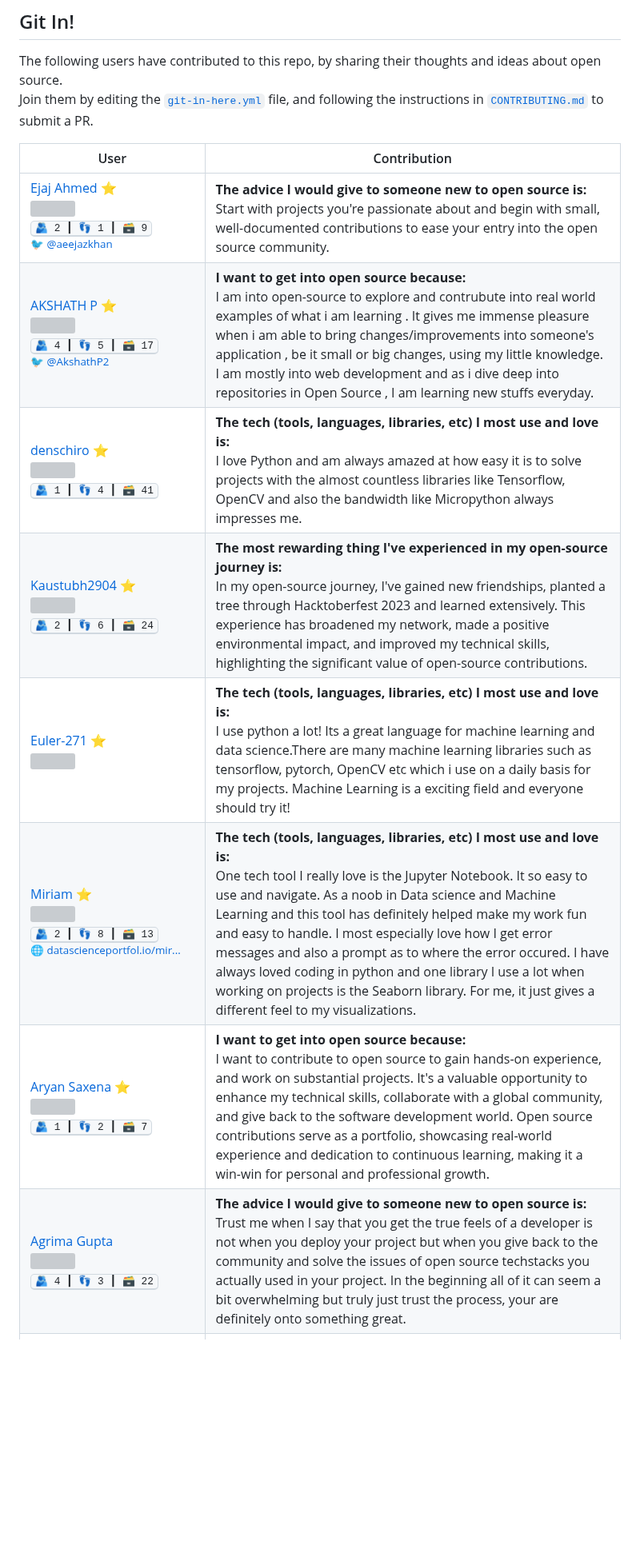
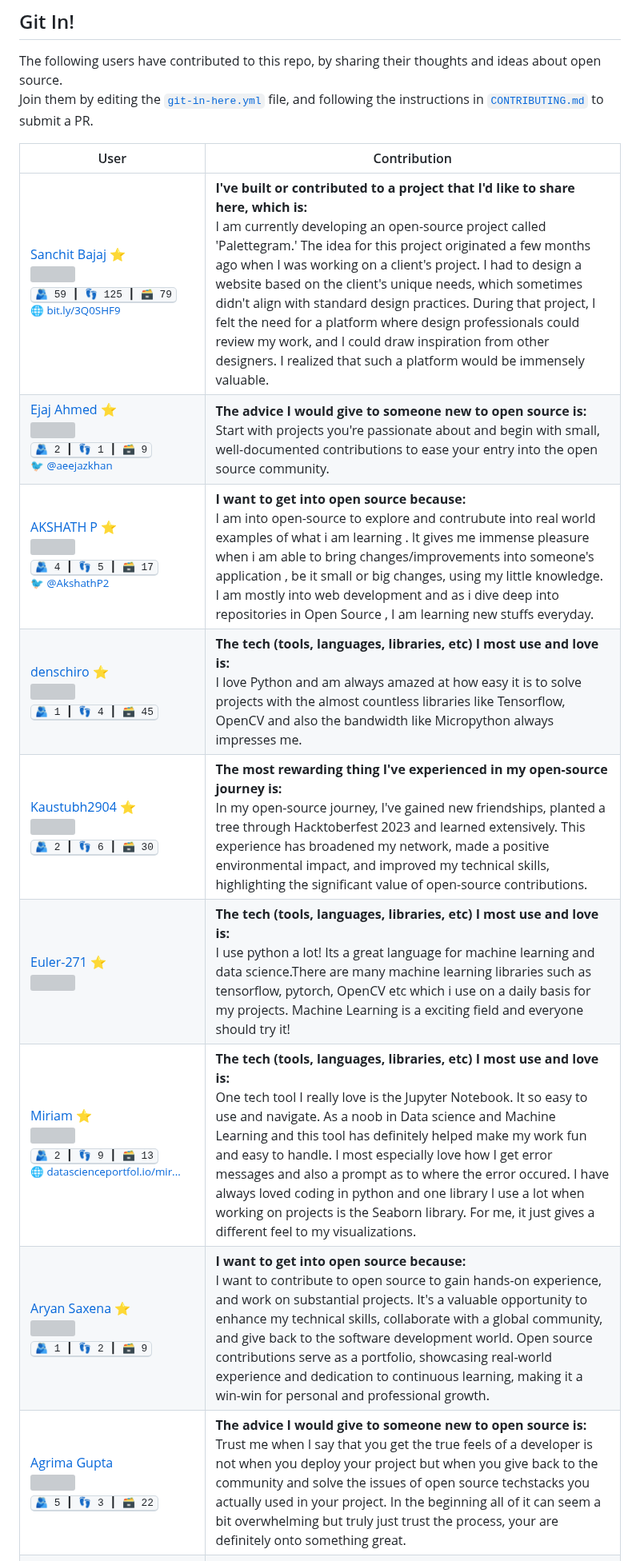
Before and after one commit to Lissy93/git-in, a Markdown page: .github/README.md, the part around one of its changes. Shown at 80% size. Drawn GitHub-style; blank space fills up the shorter version; grey boxes are pictures that could not be loaded.

Commit message:
Updates readme (auto-generated, on 24-Oct-2023)

```diff
--- a/.github/README.md
+++ b/.github/README.md
@@ -224,14 +224,15 @@ Join them by editing the [`git-in-here.yml`](/git-in-here.yml) file, and followi
 <!-- git-in-start -->
 User | Contribution
 ---|---
+<a href='https://github.com/Sanchitbajaj02' title='Full Stack Developer  Mobile App Developer  SEO Developer  UIUX Designer  Blogger'>Sanchit Bajaj ⭐<br /><img src='https://avatars.githubusercontent.com/u/55249639?v=4' width='80' /></a> <br /><kbd title='Followers, following and repo count for Sanchitbajaj02'>🫂 59 ┃ 👣 125 ┃ 🗃 79</kbd> <br /><sup>🌐 [bit.ly/3Q0SHF9](https://bit.ly/3Q0SHF9)</sup>  | **I've built or contributed to a project that I'd like to share here, which is:**<br />I am currently developing an open-source project called 'Palettegram.' The idea for this project originated a few months ago when I was working on a client's project. I had to design a website based on the client's unique needs, which sometimes didn't align with standard design practices. During that project, I felt the need for a platform where design professionals could review my work, and I could draw inspiration from other designers. I realized that such a platform would be immensely valuable.
 <a href='https://github.com/aeejaz' title=''>Ejaj Ahmed ⭐<br /><img src='https://avatars.githubusercontent.com/u/104285152?v=4' width='80' /></a> <br /><kbd title='Followers, following and repo count for aeejaz'>🫂 2 ┃ 👣 1 ┃ 🗃 9</kbd>  <br /><sup>🐦 [@aeejazkhan](https://x.com/aeejazkhan)</sup> | **The advice I would give to someone new to open source is:**<br />Start with projects you're passionate about and begin with small, well-documented contributions to ease your entry into the open source community.
 <a href='https://github.com/AKSHATH99' title='STUDENTPERSUING BCA  SRINIVAS UNIVERSITY MANGALORE INDIA'>AKSHATH P ⭐<br /><img src='https://avatars.githubusercontent.com/u/126553203?v=4' width='80' /></a> <br /><kbd title='Followers, following and repo count for AKSHATH99'>🫂 4 ┃ 👣 5 ┃ 🗃 17</kbd>  <br /><sup>🐦 [@AkshathP2](https://x.com/AkshathP2)</sup> | **I want to get into open source because:**<br />I am into open-source to explore and contrubute into real world examples of what i am learning . It gives me immense pleasure when i am able to bring changes/improvements into someone's application , be it small or    big changes, using my little knowledge. I am mostly into web development and as i dive deep into  repositories in Open Source , I am learning new stuffs everyday.
-<a href='https://github.com/denschiro' title=''>denschiro ⭐<br /><img src='https://avatars.githubusercontent.com/u/6161324?v=4' width='80' /></a> <br /><kbd title='Followers, following and repo count for denschiro'>🫂 1 ┃ 👣 4 ┃ 🗃 41</kbd>   | **The tech (tools, languages, libraries, etc) I most use and love is:**<br />I love Python and am always amazed at how easy it is to solve projects with the  almost countless libraries like Tensorflow, OpenCV and also the bandwidth like Micropython always impresses me.
-<a href='https://github.com/Kaustubh2904' title=''>Kaustubh2904 ⭐<br /><img src='https://avatars.githubusercontent.com/u/136558240?v=4' width='80' /></a> <br /><kbd title='Followers, following and repo count for Kaustubh2904'>🫂 2 ┃ 👣 6 ┃ 🗃 24</kbd>   | **The most rewarding thing I've experienced in my open-source journey is:**<br />In my open-source journey, I've gained new friendships, planted a tree through Hacktoberfest 2023  and learned extensively. This experience has broadened my network, made a positive environmental impact,  and improved my technical skills, highlighting the significant value of open-source contributions.
+<a href='https://github.com/denschiro' title=''>denschiro ⭐<br /><img src='https://avatars.githubusercontent.com/u/6161324?v=4' width='80' /></a> <br /><kbd title='Followers, following and repo count for denschiro'>🫂 1 ┃ 👣 4 ┃ 🗃 45</kbd>   | **The tech (tools, languages, libraries, etc) I most use and love is:**<br />I love Python and am always amazed at how easy it is to solve projects with the  almost countless libraries like Tensorflow, OpenCV and also the bandwidth like Micropython always impresses me.
+<a href='https://github.com/Kaustubh2904' title=''>Kaustubh2904 ⭐<br /><img src='https://avatars.githubusercontent.com/u/136558240?v=4' width='80' /></a> <br /><kbd title='Followers, following and repo count for Kaustubh2904'>🫂 2 ┃ 👣 6 ┃ 🗃 30</kbd>   | **The most rewarding thing I've experienced in my open-source journey is:**<br />In my open-source journey, I've gained new friendships, planted a tree through Hacktoberfest 2023  and learned extensively. This experience has broadened my network, made a positive environmental impact,  and improved my technical skills, highlighting the significant value of open-source contributions.
 <a href='https://github.com/Euler-271' title=''>Euler-271 ⭐<br /><img src='https://avatars.githubusercontent.com/u/109752768?v=4' width='80' /></a>    | **The tech (tools, languages, libraries, etc) I most use and love is:**<br />I use python a lot! Its a great language for machine learning and data science.There are many machine learning libraries such as tensorflow, pytorch, OpenCV etc which i use on a daily basis for my projects. Machine Learning is a exciting field and everyone should try it!
-<a href='https://github.com/Odeyiany2' title='I am interested in Data ScienceMachine Learning'>Miriam  ⭐<br /><img src='https://avatars.githubusercontent.com/u/108756842?v=4' width='80' /></a> <br /><kbd title='Followers, following and repo count for Odeyiany2'>🫂 2 ┃ 👣 8 ┃ 🗃 13</kbd> <br /><sup>🌐 [datascienceportfol.io/mir...](https://www.datascienceportfol.io/miriamodeyiany)</sup>  | **The tech (tools, languages, libraries, etc) I most use and love is:**<br />One tech tool I really love is the Jupyter Notebook. It so easy to use and navigate.  As a noob in Data science and Machine Learning and this tool has definitely helped make my work fun and easy to handle. I most especially love how I get error messages and also  a prompt as to where the error occured. I have always loved coding in python and one library I use a lot when working on projects is the Seaborn library. For me, it just gives a different feel to my visualizations.
-<a href='https://github.com/AryanSaxenaa' title=''>Aryan Saxena ⭐<br /><img src='https://avatars.githubusercontent.com/u/100140924?v=4' width='80' /></a> <br /><kbd title='Followers, following and repo count for AryanSaxenaa'>🫂 1 ┃ 👣 2 ┃ 🗃 7</kbd>   | **I want to get into open source because:**<br />I want to contribute to open source to gain hands-on experience, and work on substantial projects. It's a valuable opportunity to enhance my technical skills, collaborate with a global community, and give back to the  software development world. Open source contributions serve as a portfolio, showcasing real-world experience and dedication to continuous learning, making it a win-win for personal and professional growth.
-<a href='https://github.com/sassy-bugs' title='Observer  Learner  Achiever'>Agrima Gupta<br /><img src='https://avatars.githubusercontent.com/u/97380939?v=4' width='80' /></a> <br /><kbd title='Followers, following and repo count for sassy-bugs'>🫂 4 ┃ 👣 3 ┃ 🗃 22</kbd>   | **The advice I would give to someone new to open source is:**<br />Trust me when I say that you get the true feels of a developer is not when you deploy your project but when you give back to the community and solve the issues of open source techstacks you actually used in your project. In the beginning all of it can seem a bit overwhelming but truly just trust the process, your are definitely onto something great.
+<a href='https://github.com/Odeyiany2' title='I am interested in Data ScienceMachine Learning'>Miriam  ⭐<br /><img src='https://avatars.githubusercontent.com/u/108756842?v=4' width='80' /></a> <br /><kbd title='Followers, following and repo count for Odeyiany2'>🫂 2 ┃ 👣 9 ┃ 🗃 13</kbd> <br /><sup>🌐 [datascienceportfol.io/mir...](https://www.datascienceportfol.io/miriamodeyiany)</sup>  | **The tech (tools, languages, libraries, etc) I most use and love is:**<br />One tech tool I really love is the Jupyter Notebook. It so easy to use and navigate.  As a noob in Data science and Machine Learning and this tool has definitely helped make my work fun and easy to handle. I most especially love how I get error messages and also  a prompt as to where the error occured. I have always loved coding in python and one library I use a lot when working on projects is the Seaborn library. For me, it just gives a different feel to my visualizations.
+<a href='https://github.com/AryanSaxenaa' title=''>Aryan Saxena ⭐<br /><img src='https://avatars.githubusercontent.com/u/100140924?v=4' width='80' /></a> <br /><kbd title='Followers, following and repo count for AryanSaxenaa'>🫂 1 ┃ 👣 2 ┃ 🗃 9</kbd>   | **I want to get into open source because:**<br />I want to contribute to open source to gain hands-on experience, and work on substantial projects. It's a valuable opportunity to enhance my technical skills, collaborate with a global community, and give back to the  software development world. Open source contributions serve as a portfolio, showcasing real-world experience and dedication to continuous learning, making it a win-win for personal and professional growth.
+<a href='https://github.com/sassy-bugs' title='Observer  Learner  Achiever'>Agrima Gupta<br /><img src='https://avatars.githubusercontent.com/u/97380939?v=4' width='80' /></a> <br /><kbd title='Followers, following and repo count for sassy-bugs'>🫂 5 ┃ 👣 3 ┃ 🗃 22</kbd>   | **The advice I would give to someone new to open source is:**<br />Trust me when I say that you get the true feels of a developer is not when you deploy your project but when you give back to the community and solve the issues of open source techstacks you actually used in your project. In the beginning all of it can seem a bit overwhelming but truly just trust the process, your are definitely onto something great.
 <a href='https://github.com/scd-02' title='Hello I am Sourav Chandra Dey I am currently pursuing CSE at ITER Bhubaneshwar Lets connect and collaborate on something awesome'>Sourav Chandra Dey ⭐<br /><img src='https://avatars.githubusercontent.com/u/100287945?v=4' width='80' /></a> <br /><kbd title='Followers, following and repo count for scd-02'>🫂 19 ┃ 👣 14 ┃ 🗃 13</kbd> <br /><sup>🌐 [scd-02.github.io](scd-02.github.io)</sup>  | **The most rewarding thing I've experienced in my open-source journey is:**<br />The most rewarding thing I have experienced is that open source helps me enhance my skills,   and I can seek help from this diverse and large community anytime I am stuck.
 <a href='https://github.com/lavanderhoney' title='Im a 2nd year CSE Undergrad student at Nirma University Im passionate about development AIML quantum computing space exploration and aviation'>Milap Patel ⭐<br /><img src='https://avatars.githubusercontent.com/u/125042444?v=4' width='80' /></a> <br /><kbd title='Followers, following and repo count for lavanderhoney'>🫂 2 ┃ 👣 2 ┃ 🗃 10</kbd>   | **I want to get into open source because:**<br />I want to get started to open source contribution so that I can learn contributing to projects and get some hands-on experience in development. I also get to learn version control skills like Git, and hope to shine my coding skills and learn new language by contributing to projects. Open source contributions  will also decorate my CV, and increase my chances of getting a remote job or better off-campus placements, and I'm also aiming for next year's GSoc, so this is a great way for me to practice.
 <a href='https://github.com/Addyk16' title=''>Addy<br /><img src='https://avatars.githubusercontent.com/u/72308974?v=4' width='80' /></a>    | **The most rewarding thing I've experienced in my open-source journey is:**<br />For me, it has always been the people I get to meet, or the ideas that are shared while working on the open source projects. Seeing your code implemented is always a cherry on top
```
Also changed, not shown: other parts of .github/README.md (+10 -10 lines).
